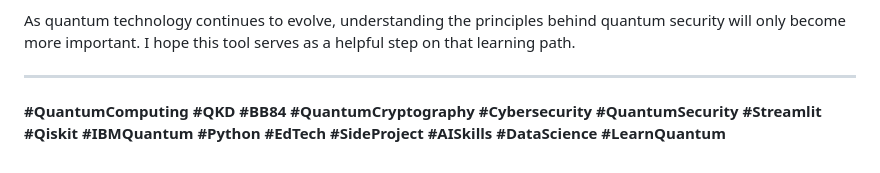
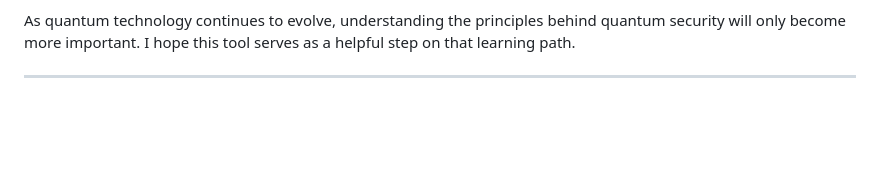
Before and after one commit to aryamaddel/frsh, a Markdown page: content/blog/qkd_sim.md, the part around the change. GitHub-like rendering; blank space fills up the shorter version.

Commit message:
chore: remove unused hashtags from qkd_sim.md

```diff
--- a/content/blog/qkd_sim.md
+++ b/content/blog/qkd_sim.md
@@ -109,5 +109,3 @@ What do you think? Does this help clarify the BB84 protocol? Do you have suggest
 As quantum technology continues to evolve, understanding the principles behind quantum security will only become more important. I hope this tool serves as a helpful step on that learning path.
 
 ---
-
-**#QuantumComputing #QKD #BB84 #QuantumCryptography #Cybersecurity #QuantumSecurity #Streamlit #Qiskit #IBMQuantum #Python #EdTech #SideProject #AISkills #DataScience #LearnQuantum**
```
